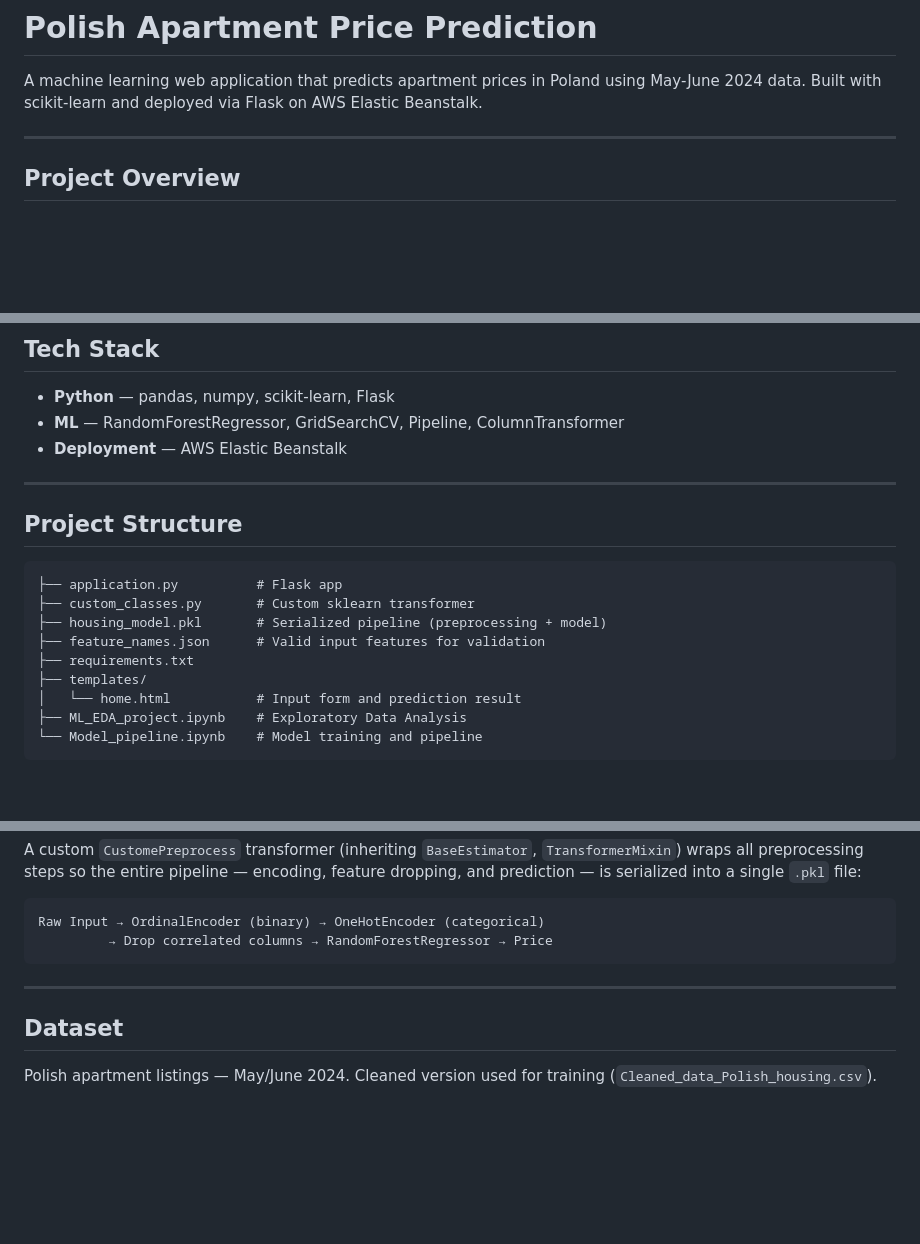
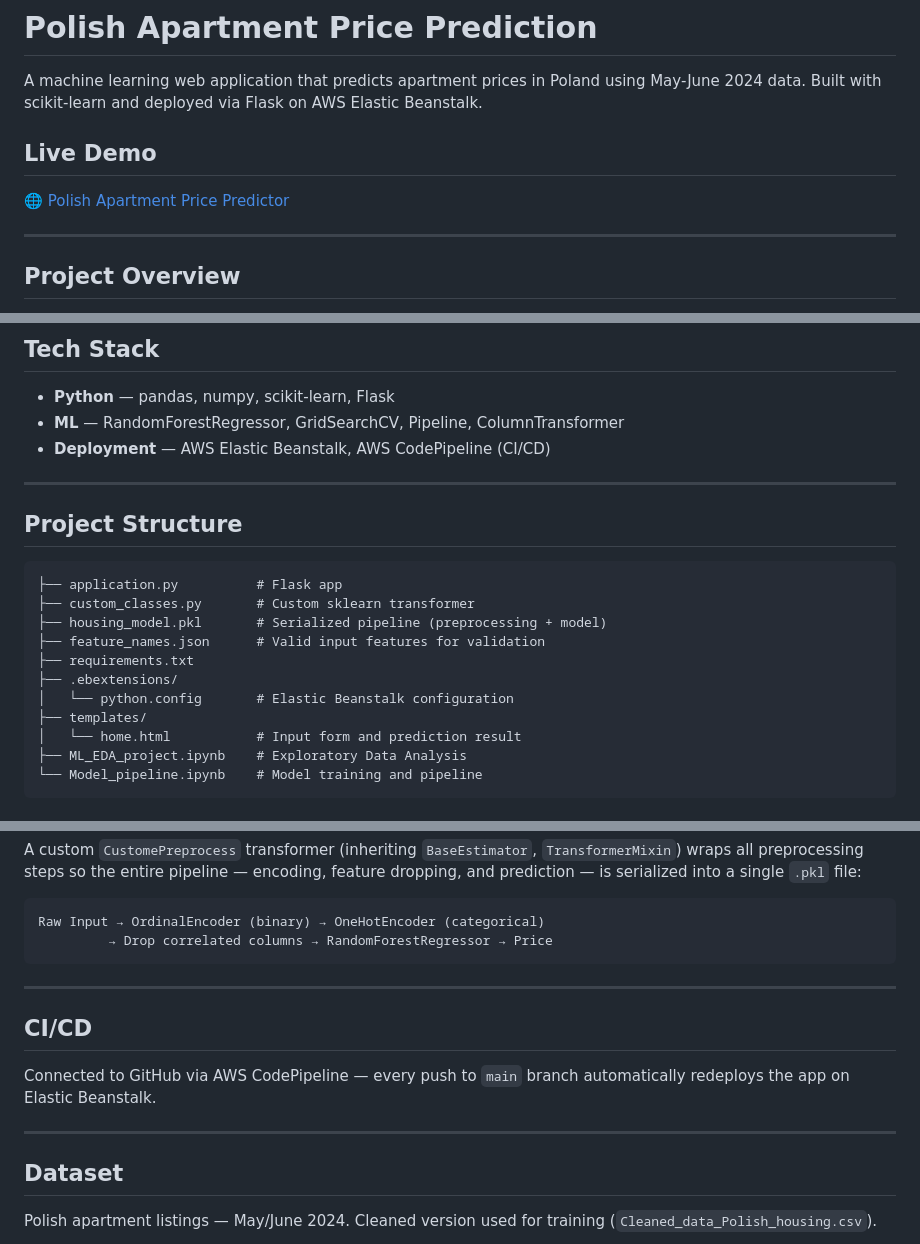
Before and after one commit to Sejal-Babel/polish-apartment-price-prediction, a Markdown page: README.md, 3 parts joined by grey strips. Rendered like a GitHub page; blank space fills up the shorter version.

```diff
--- a/README.md
+++ b/README.md
@@ -1,6 +1,9 @@
 # Polish Apartment Price Prediction
 
 A machine learning web application that predicts apartment prices in Poland using May-June 2024 data. Built with scikit-learn and deployed via Flask on AWS Elastic Beanstalk.
+
+## Live Demo
+🌐 [Polish Apartment Price Predictor](http://polish-apartment-price-predictio-env.eba-rheknhrx.eu-north-1.elasticbeanstalk.com)
 
 ---
 
@@ -51,7 +54,7 @@ Correlated features dropped: `rooms`, `floor`, `schoolDistance`, `postOfficeDist
 
 - **Python** — pandas, numpy, scikit-learn, Flask
 - **ML** — RandomForestRegressor, GridSearchCV, Pipeline, ColumnTransformer
-- **Deployment** — AWS Elastic Beanstalk
+- **Deployment** — AWS Elastic Beanstalk, AWS CodePipeline (CI/CD)
 
 ---
 
@@ -63,6 +66,8 @@ Correlated features dropped: `rooms`, `floor`, `schoolDistance`, `postOfficeDist
 ├── housing_model.pkl       # Serialized pipeline (preprocessing + model)
 ├── feature_names.json      # Valid input features for validation
 ├── requirements.txt
+├── .ebextensions/
+│   └── python.config       # Elastic Beanstalk configuration
 ├── templates/
 │   └── home.html           # Input form and prediction result
 ├── ML_EDA_project.ipynb    # Exploratory Data Analysis
@@ -82,6 +87,12 @@ Raw Input → OrdinalEncoder (binary) → OneHotEncoder (categorical)
 
 ---
 
+## CI/CD
+
+Connected to GitHub via AWS CodePipeline — every push to `main` branch automatically redeploys the app on Elastic Beanstalk.
+
+---
+
 ## Dataset
 
 Polish apartment listings — May/June 2024. Cleaned version used for training (`Cleaned_data_Polish_housing.csv`).
```
